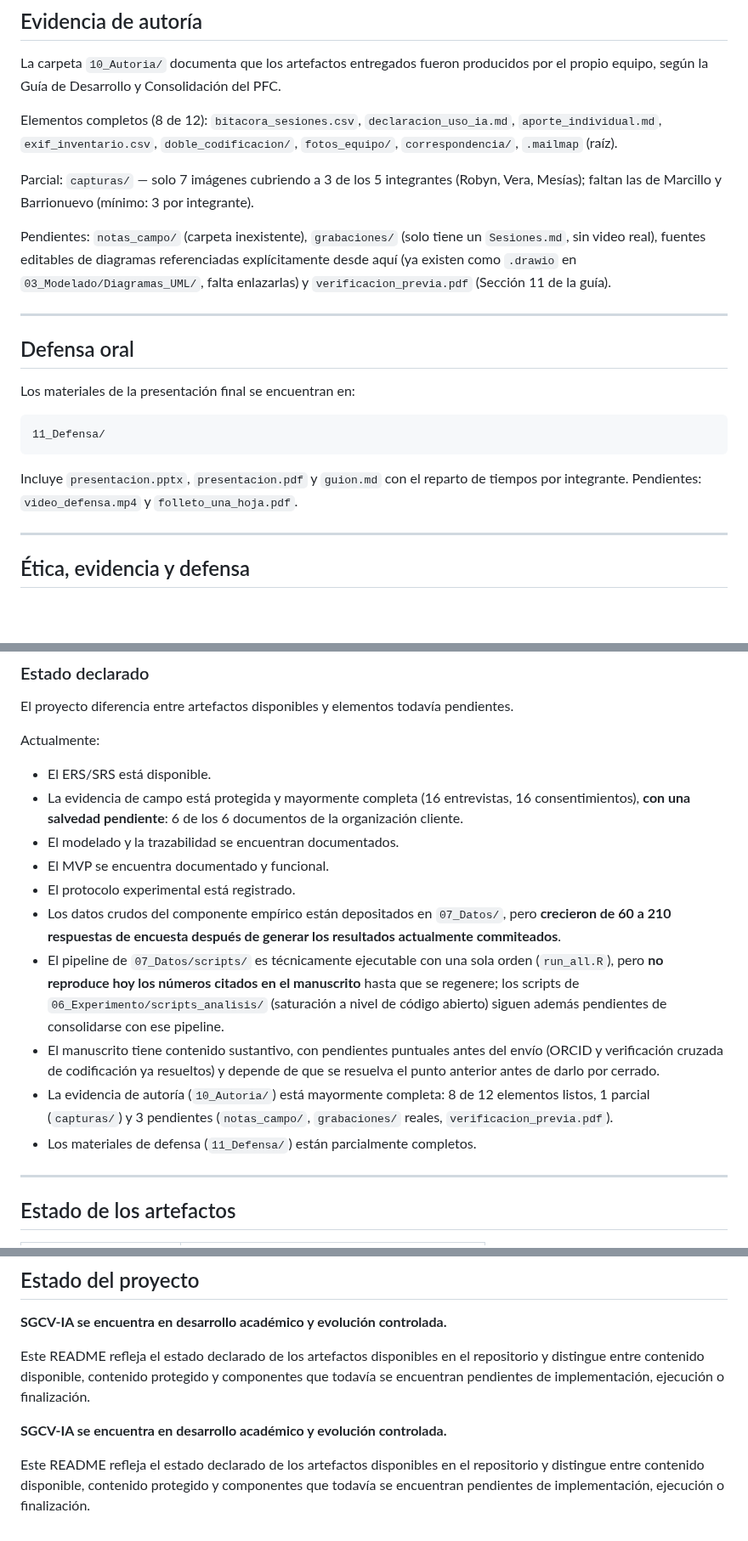
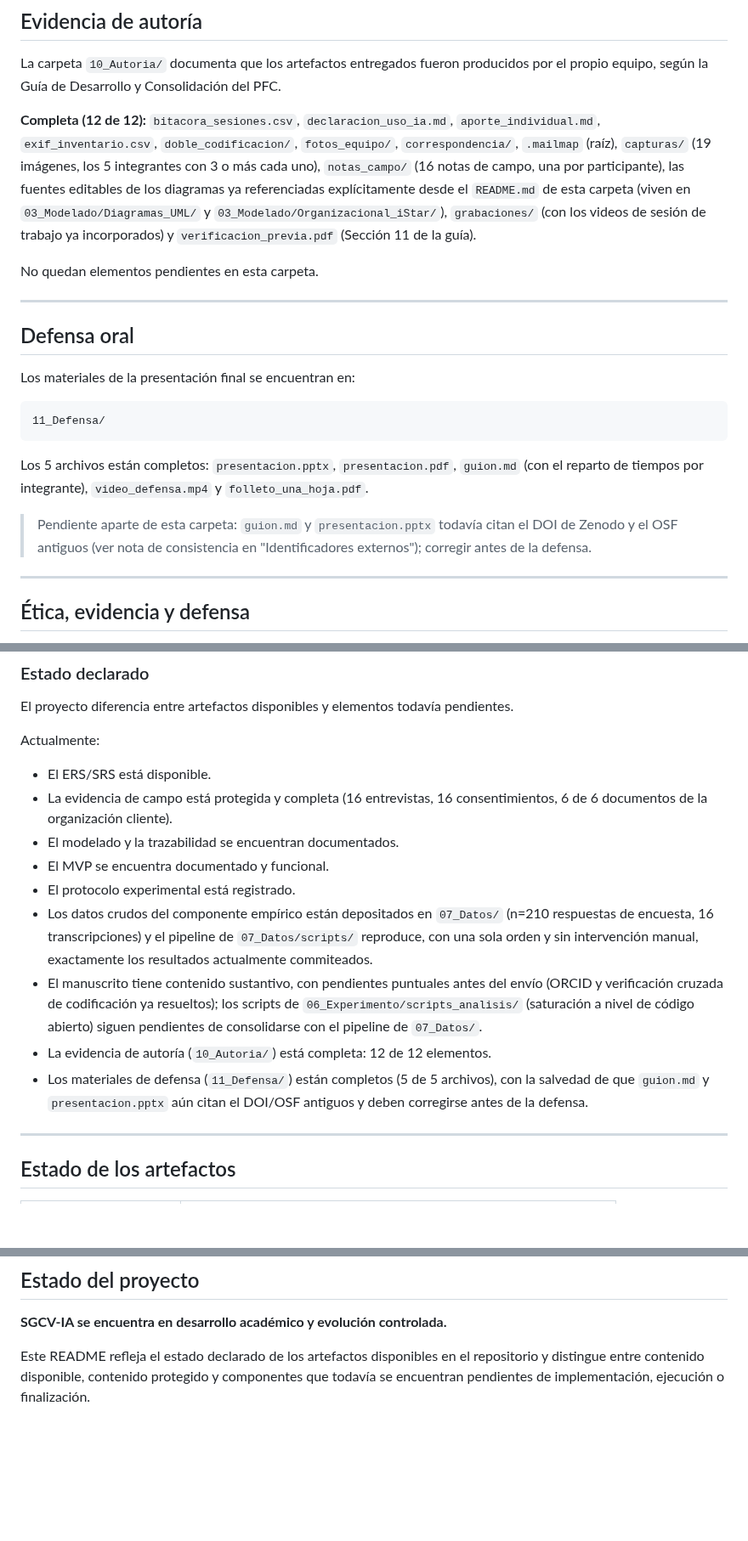
Before and after one commit to ramaguas-ship-it/SGCV-IA, a Markdown page: README.md, 3 parts joined by grey strips. Shown at 85% size. Rendered like a GitHub page; blank space fills up the shorter version.

````diff
--- a/README.md
+++ b/README.md
@@ -419,11 +414,16 @@ Detalle completo del estado por archivo en `09_Publicacion/README.md`.
 
 La carpeta `10_Autoria/` documenta que los artefactos entregados fueron producidos por el propio equipo, según la Guía de Desarrollo y Consolidación del PFC.
 
-Elementos completos (8 de 12): `bitacora_sesiones.csv`, `declaracion_uso_ia.md`, `aporte_individual.md`, `exif_inventario.csv`, `doble_codificacion/`, `fotos_equipo/`, `correspondencia/`, `.mailmap` (raíz).
+**Completa (12 de 12):** `bitacora_sesiones.csv`, `declaracion_uso_ia.md`,
+`aporte_individual.md`, `exif_inventario.csv`, `doble_codificacion/`, `fotos_equipo/`,
+`correspondencia/`, `.mailmap` (raíz), `capturas/` (19 imágenes, los 5 integrantes con 3 o
+más cada uno), `notas_campo/` (16 notas de campo, una por participante), las fuentes
+editables de los diagramas ya referenciadas explícitamente desde el `README.md` de esta
+carpeta (viven en `03_Modelado/Diagramas_UML/` y `03_Modelado/Organizacional_iStar/`),
+`grabaciones/` (con los videos de sesión de trabajo ya incorporados) y
+`verificacion_previa.pdf` (Sección 11 de la guía).
 
-Parcial: `capturas/` — solo 7 imágenes cubriendo a 3 de los 5 integrantes (Robyn, Vera, Mesías); faltan las de Marcillo y Barrionuevo (mínimo: 3 por integrante).
-
-Pendientes: `notas_campo/` (carpeta inexistente), `grabaciones/` (solo tiene un `Sesiones.md`, sin video real), fuentes editables de diagramas referenciadas explícitamente desde aquí (ya existen como `.drawio` en `03_Modelado/Diagramas_UML/`, falta enlazarlas) y `verificacion_previa.pdf` (Sección 11 de la guía).
+No quedan elementos pendientes en esta carpeta.
 
 ---
 
@@ -435,7 +435,12 @@ Los materiales de la presentación final se encuentran en:
 11_Defensa/
 ```
 
-Incluye `presentacion.pptx`, `presentacion.pdf` y `guion.md` con el reparto de tiempos por integrante. Pendientes: `video_defensa.mp4` y `folleto_una_hoja.pdf`.
+Los 5 archivos están completos: `presentacion.pptx`, `presentacion.pdf`, `guion.md` (con el
+reparto de tiempos por integrante), `video_defensa.mp4` y `folleto_una_hoja.pdf`.
+
+> Pendiente aparte de esta carpeta: `guion.md` y `presentacion.pptx` todavía citan el DOI de
+> Zenodo y el OSF antiguos (ver nota de consistencia en "Identificadores externos"); corregir
+> antes de la defensa.
 
 ---
 
@@ -511,15 +516,14 @@ El proyecto diferencia entre artefactos disponibles y elementos todavía pendien
 Actualmente:
 
 * El ERS/SRS está disponible.
-* La evidencia de campo está protegida y mayormente completa (16 entrevistas, 16 consentimientos), **con una salvedad pendiente**: 6 de los 6 documentos de la organización cliente.
+* La evidencia de campo está protegida y completa (16 entrevistas, 16 consentimientos, 6 de 6 documentos de la organización cliente).
 * El modelado y la trazabilidad se encuentran documentados.
 * El MVP se encuentra documentado y funcional.
 * El protocolo experimental está registrado.
-* Los datos crudos del componente empírico están depositados en `07_Datos/`, pero **crecieron de 60 a 210 respuestas de encuesta después de generar los resultados actualmente commiteados**.
-* El pipeline de `07_Datos/scripts/` es técnicamente ejecutable con una sola orden (`run_all.R`), pero **no reproduce hoy los números citados en el manuscrito** hasta que se regenere; los scripts de `06_Experimento/scripts_analisis/` (saturación a nivel de código abierto) siguen además pendientes de consolidarse con ese pipeline.
-* El manuscrito tiene contenido sustantivo, con pendientes puntuales antes del envío (ORCID y verificación cruzada de codificación ya resueltos) y depende de que se resuelva el punto anterior antes de darlo por cerrado.
-* La evidencia de autoría (`10_Autoria/`) está mayormente completa: 8 de 12 elementos listos, 1 parcial (`capturas/`) y 3 pendientes (`notas_campo/`, `grabaciones/` reales, `verificacion_previa.pdf`).
-* Los materiales de defensa (`11_Defensa/`) están parcialmente completos.
+* Los datos crudos del componente empírico están depositados en `07_Datos/` (n=210 respuestas de encuesta, 16 transcripciones) y el pipeline de `07_Datos/scripts/` reproduce, con una sola orden y sin intervención manual, exactamente los resultados actualmente commiteados.
+* El manuscrito tiene contenido sustantivo, con pendientes puntuales antes del envío (ORCID y verificación cruzada de codificación ya resueltos); los scripts de `06_Experimento/scripts_analisis/` (saturación a nivel de código abierto) siguen pendientes de consolidarse con el pipeline de `07_Datos/`.
+* La evidencia de autoría (`10_Autoria/`) está completa: 12 de 12 elementos.
+* Los materiales de defensa (`11_Defensa/`) están completos (5 de 5 archivos), con la salvedad de que `guion.md` y `presentacion.pptx` aún citan el DOI/OSF antiguos y deben corregirse antes de la defensa.
 
 ---
 
@@ -639,7 +643,3 @@ Se recomienda utilizar la información definida en `CITATION.cff` para realizar
 **SGCV-IA se encuentra en desarrollo académico y evolución controlada.**
 
 Este README refleja el estado declarado de los artefactos disponibles en el repositorio y distingue entre contenido disponible, contenido protegido y componentes que todavía se encuentran pendientes de implementación, ejecución o finalización.
-
-**SGCV-IA se encuentra en desarrollo académico y evolución controlada.**
-
-Este README refleja el estado declarado de los artefactos disponibles en el repositorio y distingue entre contenido disponible, contenido protegido y componentes que todavía se encuentran pendientes de implementación, ejecución o finalización.
````
Also changed, not shown: other parts of README.md (+22 -27 lines).
